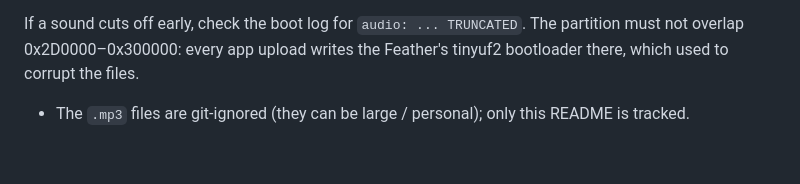
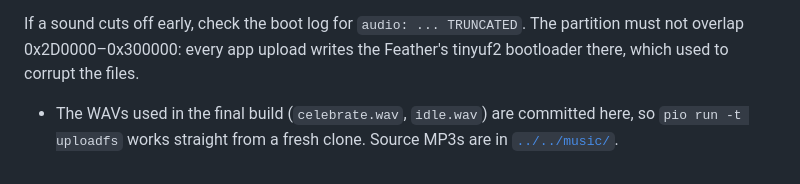
Before and after one commit to max246/celebration-dispenser, a Markdown page: firmware/data/README.md, the part around the change. Drawn GitHub-style.

```diff
--- a/firmware/data/README.md
+++ b/firmware/data/README.md
@@ -46,5 +46,6 @@ the ~2 MB of PSRAM too (they will, if they fit the partition).
 If a sound cuts off early, check the boot log for `audio: ... TRUNCATED`. The
 partition must not overlap 0x2D0000–0x300000: every app upload writes the
 Feather's tinyuf2 bootloader there, which used to corrupt the files.
-- The `.mp3` files are git-ignored (they can be large / personal); only this
-  README is tracked.
+- The WAVs used in the final build (`celebrate.wav`, `idle.wav`) are committed
+  here, so `pio run -t uploadfs` works straight from a fresh clone. Source MP3s
+  are in [`../../music/`](../../music/).
```
Also changed, not shown: README.md (+21 -3 lines), docs/showcase/01-finger-wheel-prototypes.jpg (added), docs/showcase/02-wheel-in-housing.jpg (added), docs/showcase/03-bench-build.jpg (added), docs/showcase/04-monster-face.jpg (added), docs/showcase/05-installed-halloween.jpg (added), docs/showcase/06-candy-hopper.jpg (added), 5 other files.
